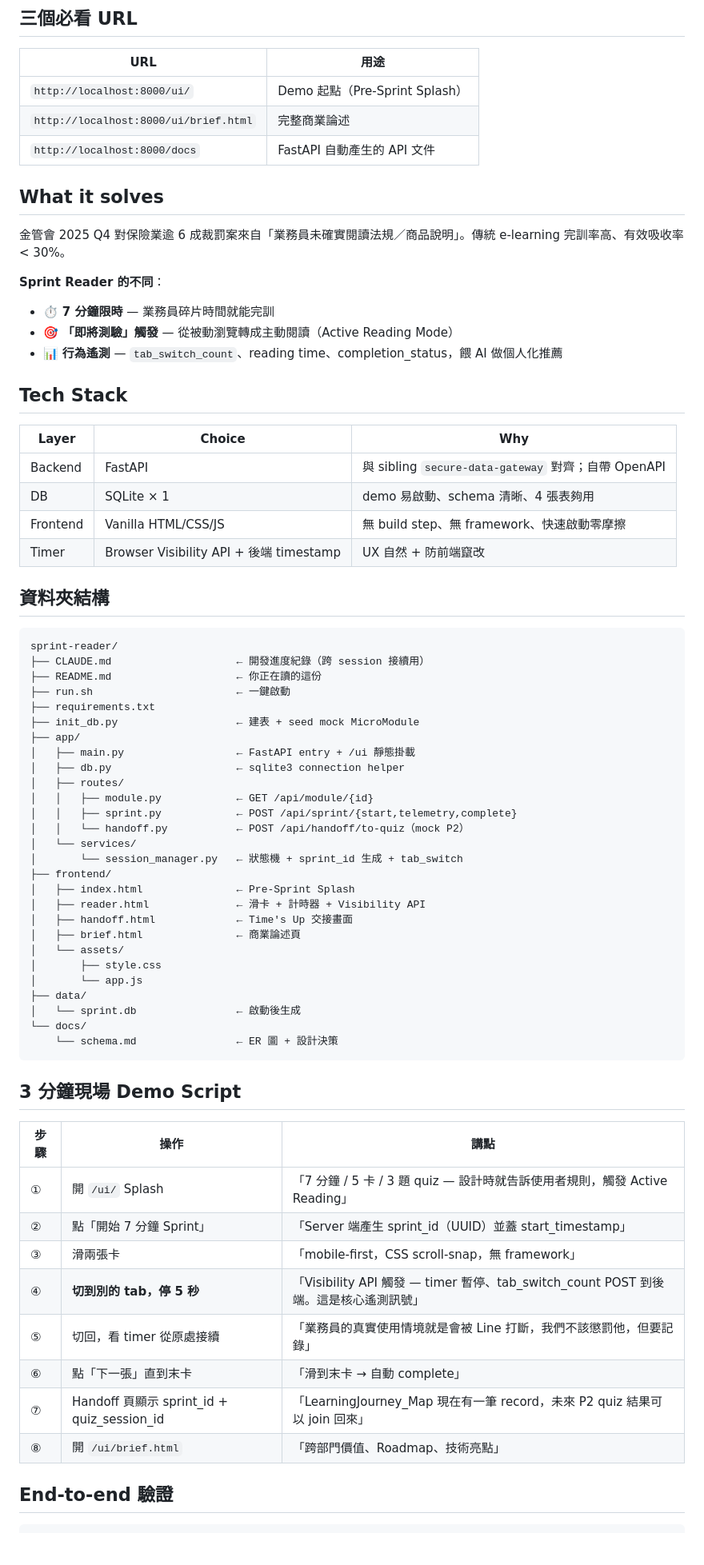
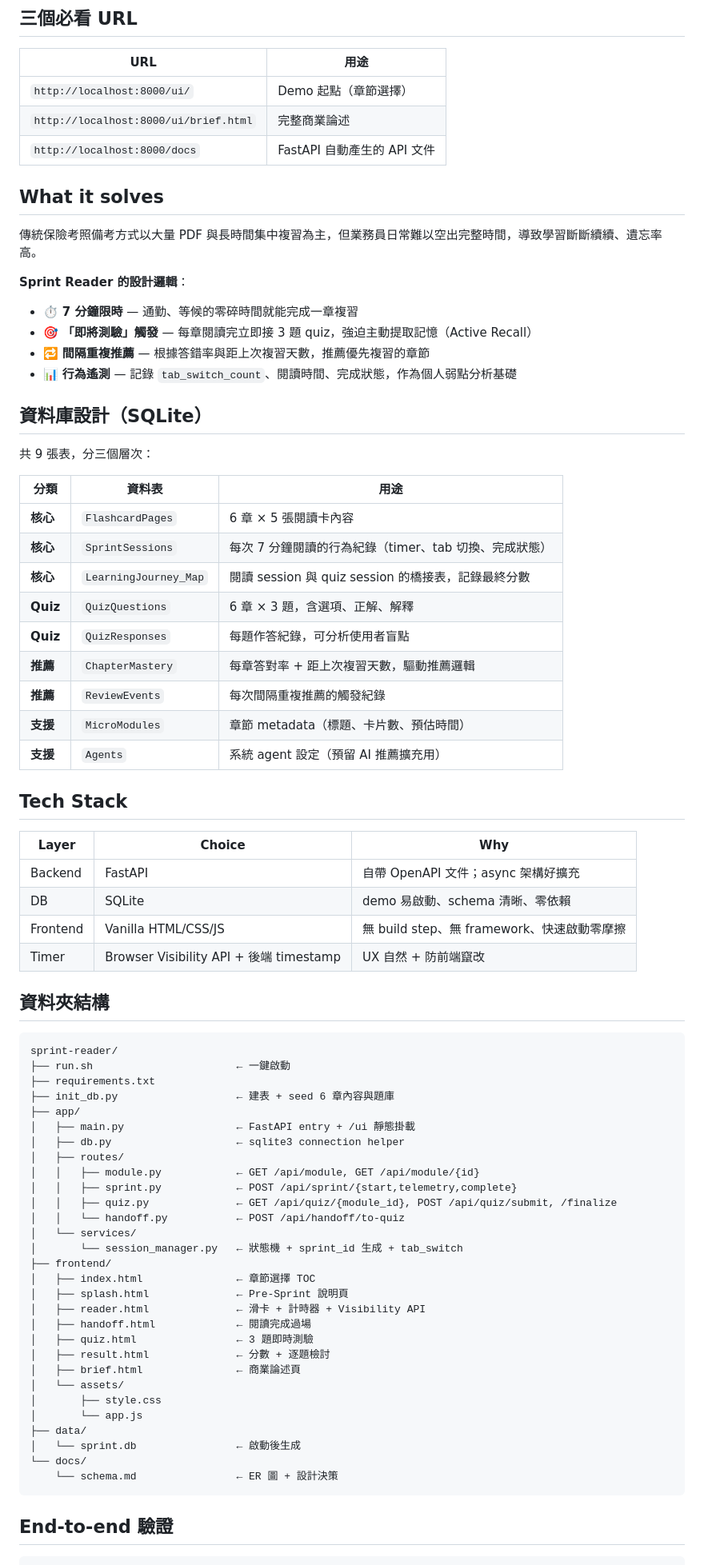
Before and after one commit to pingrayhuang/sprint-reader, a Markdown page: README.md, the part around one of its changes. Shown at 80% size. Drawn GitHub-style; blank space fills up the shorter version.

Commit message:
rewrite README: remove sibling section, update intro and add DB table overview

````diff
--- a/README.md
+++ b/README.md
@@ -24,25 +24,42 @@ bash run.sh
 
 | URL | 用途 |
 |---|---|
-| `http://localhost:8000/ui/` | Demo 起點（Pre-Sprint Splash） |
+| `http://localhost:8000/ui/` | Demo 起點（章節選擇） |
 | `http://localhost:8000/ui/brief.html` | 完整商業論述 |
 | `http://localhost:8000/docs` | FastAPI 自動產生的 API 文件 |
 
 ## What it solves
 
-金管會 2025 Q4 對保險業逾 6 成裁罰案來自「業務員未確實閱讀法規／商品說明」。傳統 e-learning 完訓率高、有效吸收率 < 30%。
+傳統保險考照備考方式以大量 PDF 與長時間集中複習為主，但業務員日常難以空出完整時間，導致學習斷斷續續、遺忘率高。
 
-**Sprint Reader 的不同**：
-- ⏱ **7 分鐘限時** — 業務員碎片時間就能完訓
-- 🎯 **「即將測驗」觸發** — 從被動瀏覽轉成主動閱讀（Active Reading Mode）
-- 📊 **行為遙測** — `tab_switch_count`、reading time、completion_status，餵 AI 做個人化推薦
+**Sprint Reader 的設計邏輯**：
+- ⏱ **7 分鐘限時** — 通勤、等候的零碎時間就能完成一章複習
+- 🎯 **「即將測驗」觸發** — 每章閱讀完立即接 3 題 quiz，強迫主動提取記憶（Active Recall）
+- 🔁 **間隔重複推薦** — 根據答錯率與距上次複習天數，推薦優先複習的章節
+- 📊 **行為遙測** — 記錄 `tab_switch_count`、閱讀時間、完成狀態，作為個人弱點分析基礎
+
+## 資料庫設計（SQLite）
+
+共 9 張表，分三個層次：
+
+| 分類 | 資料表 | 用途 |
+|---|---|---|
+| **核心** | `FlashcardPages` | 6 章 × 5 張閱讀卡內容 |
+| **核心** | `SprintSessions` | 每次 7 分鐘閱讀的行為紀錄（timer、tab 切換、完成狀態） |
+| **核心** | `LearningJourney_Map` | 閱讀 session 與 quiz session 的橋接表，記錄最終分數 |
+| **Quiz** | `QuizQuestions` | 6 章 × 3 題，含選項、正解、解釋 |
+| **Quiz** | `QuizResponses` | 每題作答紀錄，可分析使用者盲點 |
+| **推薦** | `ChapterMastery` | 每章答對率 + 距上次複習天數，驅動推薦邏輯 |
+| **推薦** | `ReviewEvents` | 每次間隔重複推薦的觸發紀錄 |
+| **支援** | `MicroModules` | 章節 metadata（標題、卡片數、預估時間） |
+| **支援** | `Agents` | 系統 agent 設定（預留 AI 推薦擴充用） |
 
 ## Tech Stack
 
 | Layer | Choice | Why |
 |---|---|---|
-| Backend | FastAPI | 與 sibling `secure-data-gateway` 對齊；自帶 OpenAPI |
-| DB | SQLite × 1 | demo 易啟動、schema 清晰、4 張表夠用 |
+| Backend | FastAPI | 自帶 OpenAPI 文件；async 架構好擴充 |
+| DB | SQLite | demo 易啟動、schema 清晰、零依賴 |
 | Frontend | Vanilla HTML/CSS/JS | 無 build step、無 framework、快速啟動零摩擦 |
 | Timer | Browser Visibility API + 後端 timestamp | UX 自然 + 防前端竄改 |
 
@@ -50,24 +67,26 @@ bash run.sh
 
 ```
 sprint-reader/
-├── CLAUDE.md                    ← 開發進度紀錄（跨 session 接續用）
-├── README.md                    ← 你正在讀的這份
 ├── run.sh                       ← 一鍵啟動
 ├── requirements.txt
-├── init_db.py                   ← 建表 + seed mock MicroModule
+├── init_db.py                   ← 建表 + seed 6 章內容與題庫
 ├── app/
 │   ├── main.py                  ← FastAPI entry + /ui 靜態掛載
 │   ├── db.py                    ← sqlite3 connection helper
 │   ├── routes/
-│   │   ├── module.py            ← GET /api/module/{id}
+│   │   ├── module.py            ← GET /api/module, GET /api/module/{id}
 │   │   ├── sprint.py            ← POST /api/sprint/{start,telemetry,complete}
-│   │   └── handoff.py           ← POST /api/handoff/to-quiz（mock P2）
+│   │   ├── quiz.py              ← GET /api/quiz/{module_id}, POST /api/quiz/submit, /finalize
+│   │   └── handoff.py           ← POST /api/handoff/to-quiz
 │   └── services/
 │       └── session_manager.py   ← 狀態機 + sprint_id 生成 + tab_switch
 ├── frontend/
-│   ├── index.html               ← Pre-Sprint Splash
+│   ├── index.html               ← 章節選擇 TOC
+│   ├── splash.html              ← Pre-Sprint 說明頁
 │   ├── reader.html              ← 滑卡 + 計時器 + Visibility API
-│   ├── handoff.html             ← Time's Up 交接畫面
+│   ├── handoff.html             ← 閱讀完成過場
+│   ├── quiz.html                ← 3 題即時測驗
+│   ├── result.html              ← 分數 + 逐題檢討
 │   ├── brief.html               ← 商業論述頁
 │   └── assets/
 │       ├── style.css
@@ -78,19 +97,6 @@ sprint-reader/
     └── schema.md                ← ER 圖 + 設計決策
 ```
 
-## 3 分鐘現場 Demo Script
-
-| 步驟 | 操作 | 講點 |
-|---|---|---|
-| ① | 開 `/ui/` Splash | 「7 分鐘 / 5 卡 / 3 題 quiz — 設計時就告訴使用者規則，觸發 Active Reading」 |
-| ② | 點「開始 7 分鐘 Sprint」 | 「Server 端產生 sprint_id（UUID）並蓋 start_timestamp」 |
-| ③ | 滑兩張卡 | 「mobile-first，CSS scroll-snap，無 framework」 |
-| ④ | **切到別的 tab，停 5 秒** | 「Visibility API 觸發 — timer 暫停、tab_switch_count POST 到後端。這是核心遙測訊號」 |
-| ⑤ | 切回，看 timer 從原處接續 | 「業務員的真實使用情境就是會被 Line 打斷，我們不該懲罰他，但要記錄」 |
-| ⑥ | 點「下一張」直到末卡 | 「滑到末卡 → 自動 complete」 |
-| ⑦ | Handoff 頁顯示 sprint_id + quiz_session_id | 「LearningJourney_Map 現在有一筆 record，未來 P2 quiz 結果可以 join 回來」 |
-| ⑧ | 開 `/ui/brief.html` | 「跨部門價值、Roadmap、技術亮點」 |
-
 ## End-to-end 驗證
 
 ```bash
````
Also changed, not shown: other parts of README.md (+10 -16 lines).
